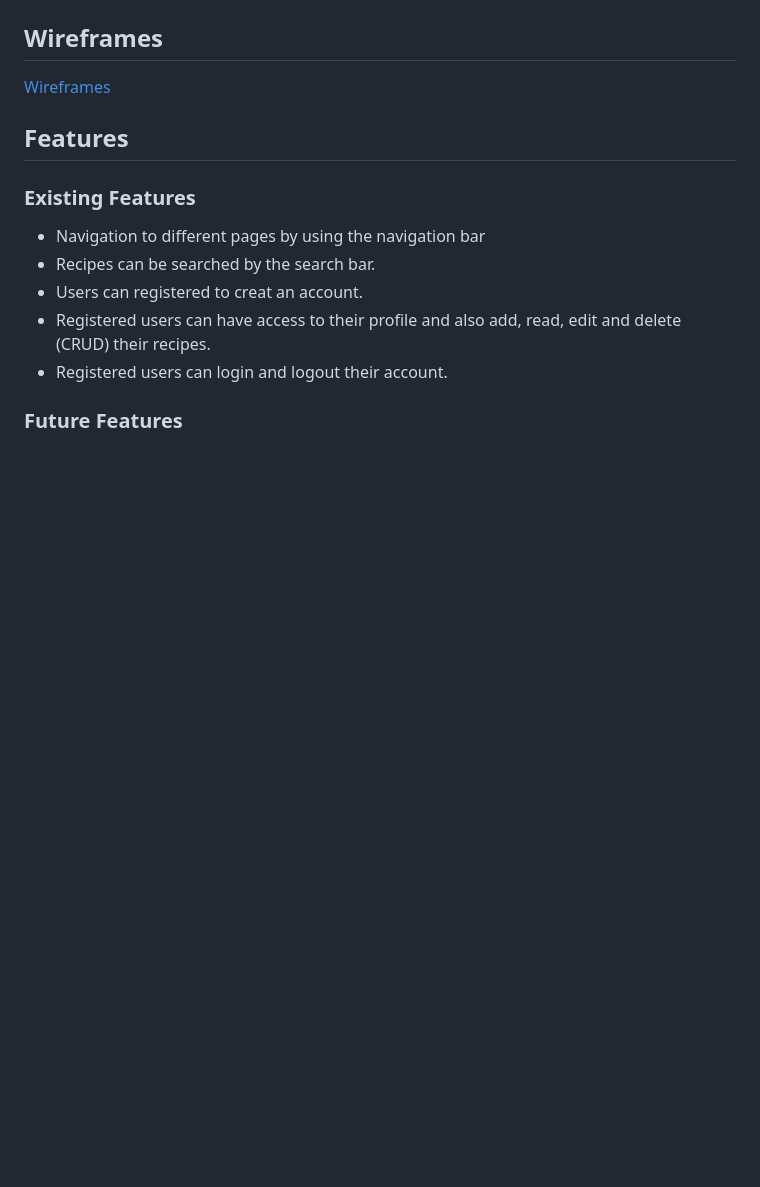
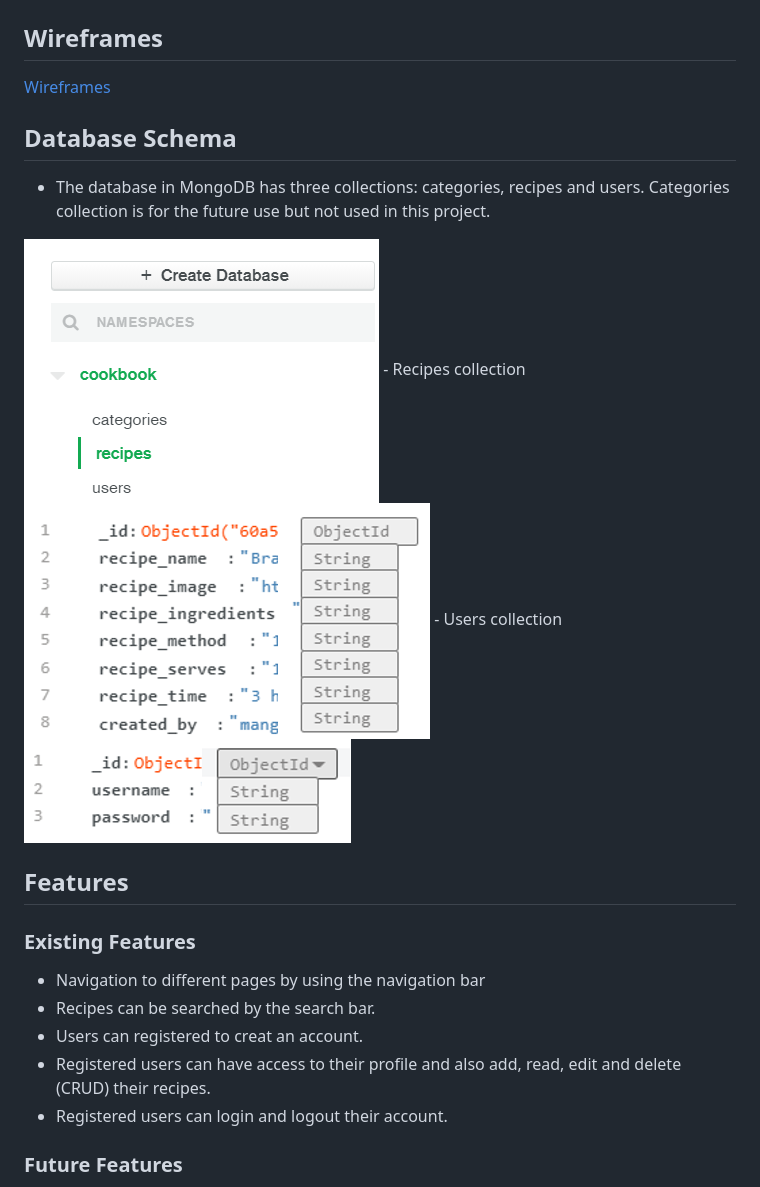
Before and after one commit to Code-Institute-Submissions/suping106-milestone3, a Markdown page: README.md, the part around the change printed below. GitHub-like rendering; pictures changed too: assets/images/collection_db.png (added), assets/images/recipe_db.png (added), assets/images/user_db.png (added); blank space fills up the shorter version.

Commit message:
readme.md modified images added for readme.md

```diff
--- a/README.md
+++ b/README.md
@@ -30,6 +30,15 @@ User can browse this website on different devices.
 
 [Wireframes](https://github.com/suping106/milestone3/blob/master/assets/wireframes/MS3_wireframes.pdf)
 
+## Database Schema
+
+- The database in MongoDB has three collections: categories, recipes and users. Categories collection is for the future use but not used in this project.
+<img src="./assets/images/collection_db.png" alt="collection_db"/>
+- Recipes collection
+<img src="./assets/images/recipe_db.png" alt="recipe_db"/>
+- Users collection
+<img src="./assets/images/user_db.png" alt="user_db"/>
+
 ## Features
 
 ### Existing Features
```
Also changed, not shown: other parts of README.md (+83 -18 lines), assets/images/mongo_profile.png (added), 1 other file.
